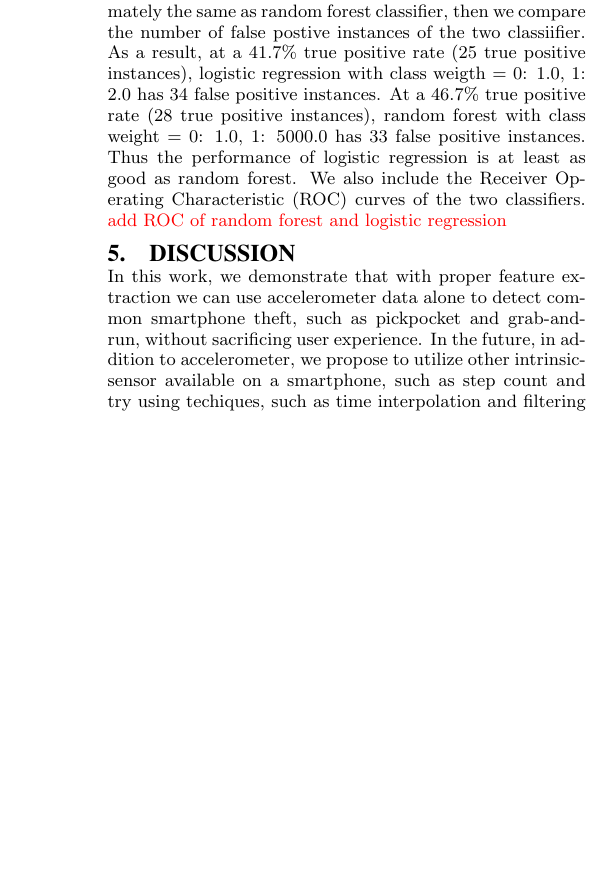
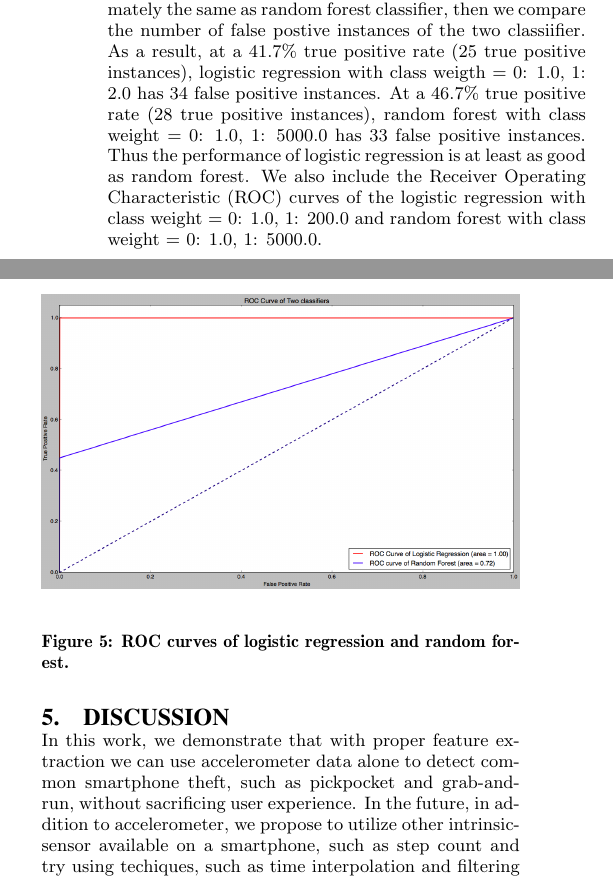
Before and after one commit to davidwagner/phone-theft-research, a LaTeX paper (phone_theft_detect_paper/soups-article.tex): part of one column of page 5 of 6 before the commit and two parts of the columns of page 5 of 6 after it, the two joined at a grey line, cut so that both start at the same text, the shorter picture padded with empty space. Compiled offline with pdfLaTeX.

Commit message:
Added ROC curves

```diff
--- a/phone_theft_detect_paper/soups-article.tex
+++ b/phone_theft_detect_paper/soups-article.tex
@@ -454,8 +454,14 @@ To compare the performance of random forest and logistic regression, we finetune
 As a result, at a 41.7\% true positive rate (25 true positive instances), logistic regression with class weigth = {0: 1.0, 1: 2.0} has 34 false positive instances.
 At a 46.7\% true positive rate (28 true positive instances), random forest with class weight = {0: 1.0, 1: 5000.0} has 33 false positive instances.
 Thus the performance of logistic regression is at least as good as random forest.
-We also include the Receiver Operating Characteristic (ROC) curves of the two classifiers. \textcolor{red}{ add ROC of random forest and logistic regression }
+We also include the Receiver Operating Characteristic (ROC) curves of the logistic regression with class weight = {0: 1.0, 1: 200.0} and random forest with class weight = {0: 1.0, 1: 5000.0}.
 
+\begin{figure}[H]
+\begin{center}
+\includegraphics[width=1.0\columnwidth]{roc_curves.png}
+\end{center}
+\caption{ROC curves of logistic regression and random forest.}
+\end{figure}
 
 
 
```
Also changed, not shown: phone_theft_detect_paper/roc_curves.png (added).
